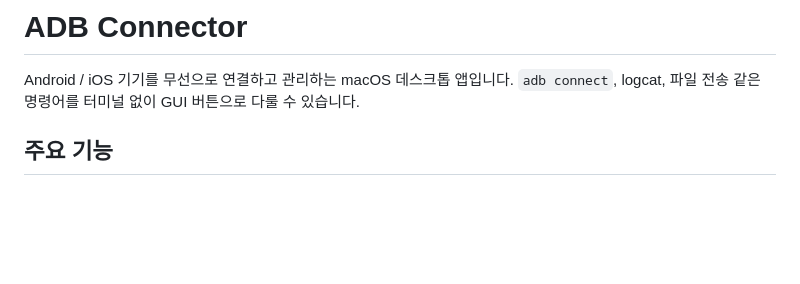
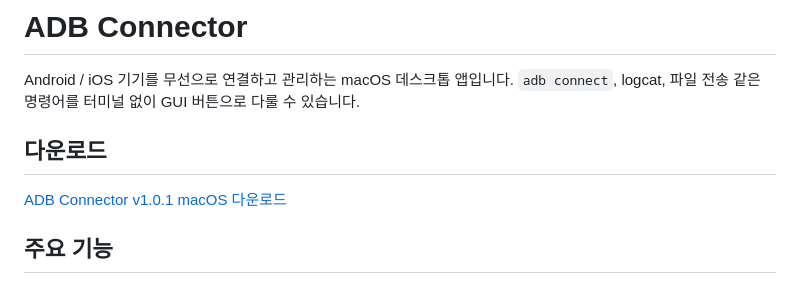
Before and after one commit to jkaae93/adb_connector, a Markdown page: README.md, the part around the change. Drawn GitHub-style; blank space fills up the shorter version.

Commit message:
docs: add v1.0.1 download link

```diff
--- a/README.md
+++ b/README.md
@@ -1,6 +1,10 @@
 # ADB Connector
 
 Android / iOS 기기를 무선으로 연결하고 관리하는 macOS 데스크톱 앱입니다. `adb connect`, logcat, 파일 전송 같은 명령어를 터미널 없이 GUI 버튼으로 다룰 수 있습니다.
+
+## 다운로드
+
+[ADB Connector v1.0.1 macOS 다운로드](https://github.com/jkaae93/adb_connector/releases/download/v1.0.1/ADB-Connector-v1.0.1-macos.zip)
 
 ## 주요 기능
 
```
